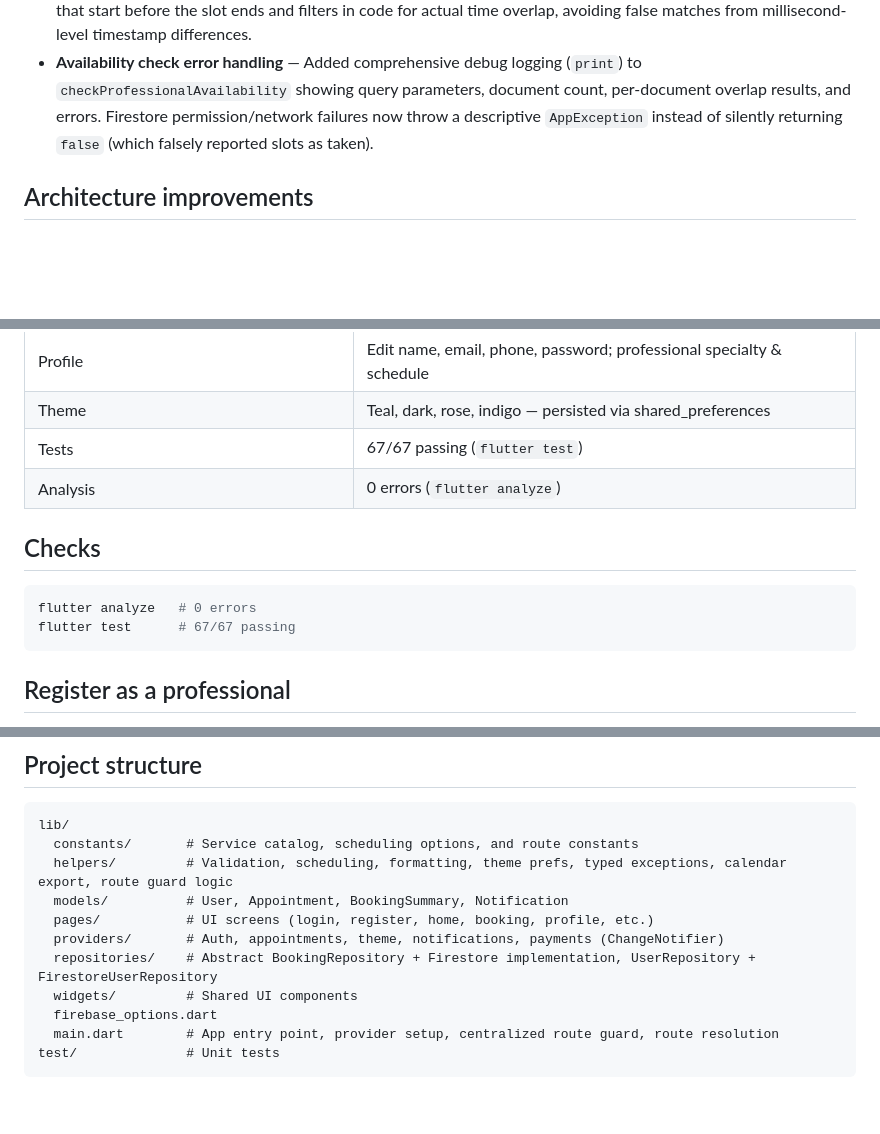
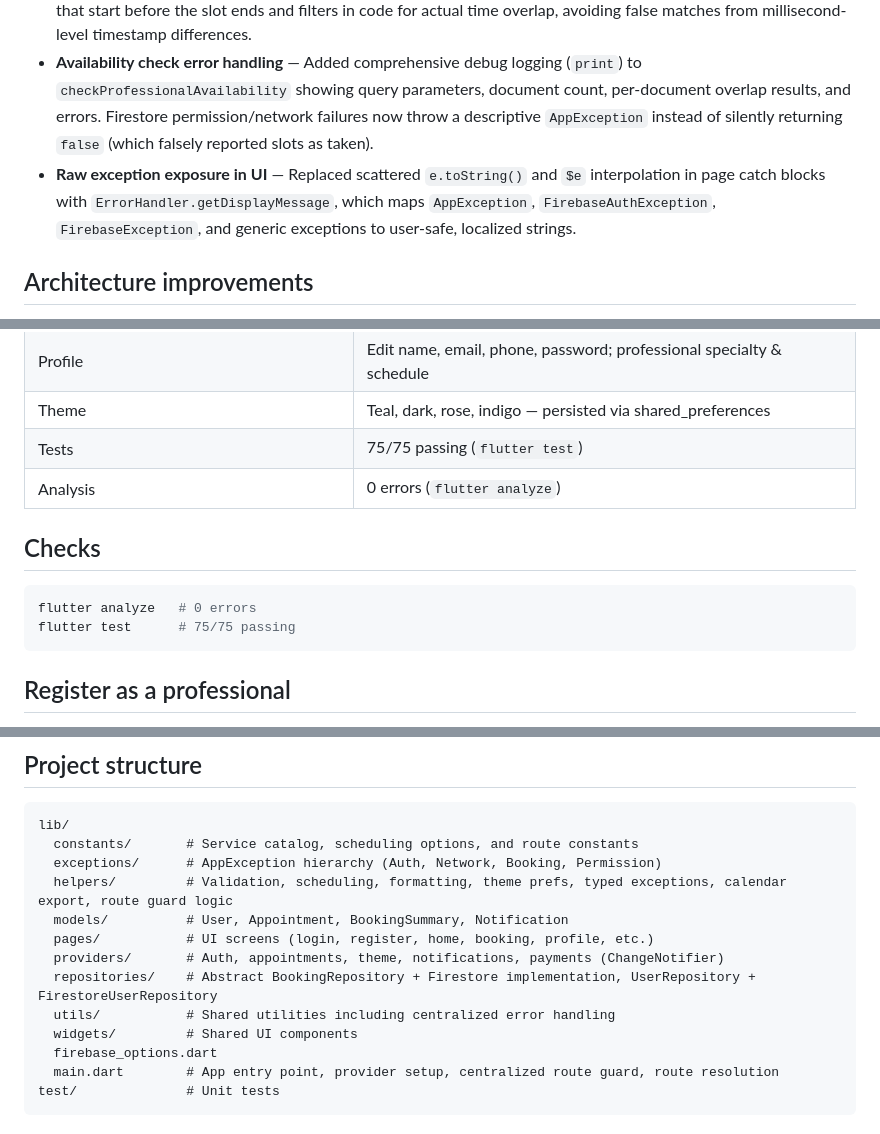
Before and after one commit to Zsolt-85/restorahub, a Markdown page: README.md, 3 parts joined by grey strips. GitHub-like rendering; blank space fills up the shorter version.

Commit message:
docs: update README with TD-013 error boundary changes

````diff
--- a/README.md
+++ b/README.md
@@ -63,6 +63,7 @@ flutter test
 - **Unauthenticated email check during registration** — Removed the pre-registration Firestore `isEmailTaken` query that was blocked by security rules (`request.auth != null`). Firebase Auth's `createUserWithEmailAndPassword` now handles duplicate emails natively via the `email-already-in-use` exception.
 - **Slot availability false positives** — Replaced exact `isEqualTo` timestamp matching in `checkProfessionalAvailability` with a range-based overlap query. The method now queries for appointments that start before the slot ends and filters in code for actual time overlap, avoiding false matches from millisecond-level timestamp differences.
 - **Availability check error handling** — Added comprehensive debug logging (`print`) to `checkProfessionalAvailability` showing query parameters, document count, per-document overlap results, and errors. Firestore permission/network failures now throw a descriptive `AppException` instead of silently returning `false` (which falsely reported slots as taken).
+- **Raw exception exposure in UI** — Replaced scattered `e.toString()` and `$e` interpolation in page catch blocks with `ErrorHandler.getDisplayMessage`, which maps `AppException`, `FirebaseAuthException`, `FirebaseException`, and generic exceptions to user-safe, localized strings.
 
 ## Architecture improvements
 
@@ -91,14 +94,14 @@ flutter test
 | Calendar | Add confirmed bookings to native device calendar |
 | Profile | Edit name, email, phone, password; professional specialty & schedule |
 | Theme | Teal, dark, rose, indigo — persisted via shared_preferences |
-| Tests | 67/67 passing (`flutter test`) |
+| Tests | 75/75 passing (`flutter test`) |
 | Analysis | 0 errors (`flutter analyze`) |
 
 ## Checks
 
 ```bash
 flutter analyze   # 0 errors
-flutter test      # 67/67 passing
+flutter test      # 75/75 passing
 ```
 
 ## Register as a professional
@@ -154,11 +157,13 @@ flutter test      # 67/67 passing
 ```
 lib/
   constants/       # Service catalog, scheduling options, and route constants
+  exceptions/      # AppException hierarchy (Auth, Network, Booking, Permission)
   helpers/         # Validation, scheduling, formatting, theme prefs, typed exceptions, calendar export, route guard logic
   models/          # User, Appointment, BookingSummary, Notification
   pages/           # UI screens (login, register, home, booking, profile, etc.)
   providers/       # Auth, appointments, theme, notifications, payments (ChangeNotifier)
   repositories/    # Abstract BookingRepository + Firestore implementation, UserRepository + FirestoreUserRepository
+  utils/           # Shared utilities including centralized error handling
   widgets/         # Shared UI components
   firebase_options.dart
   main.dart        # App entry point, provider setup, centralized route guard, route resolution
````
Also changed, not shown: other parts of README.md (+3 -0 lines).
